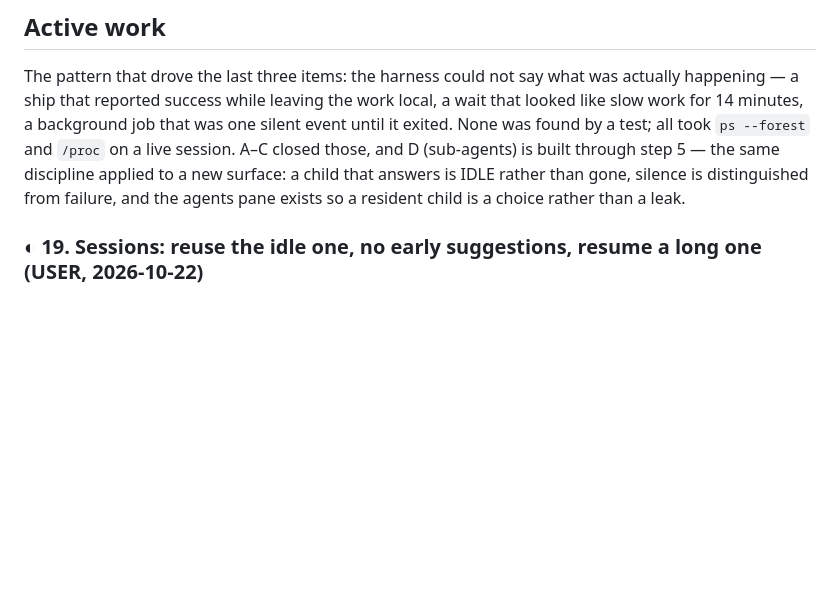
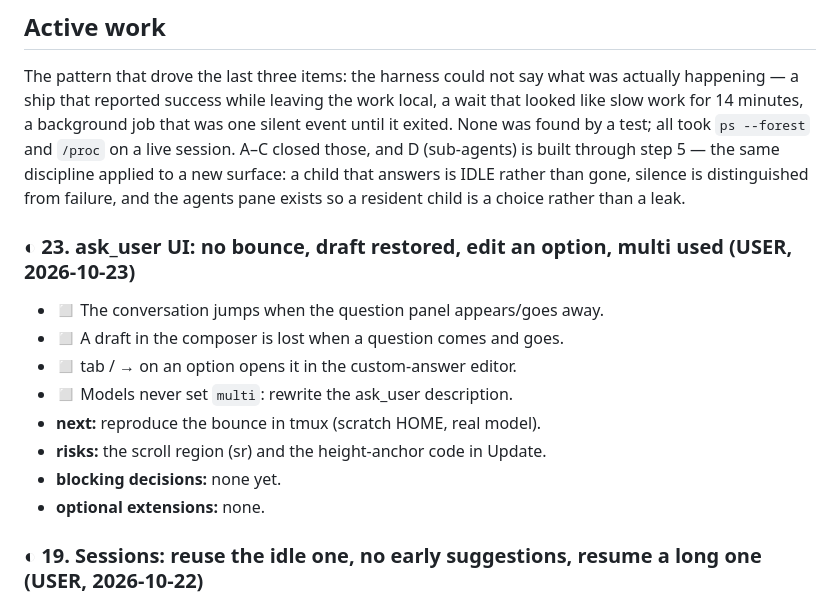
Before and after one commit to IodeSystems/dun, a Markdown page: plan/plan.md, the part around the change. GitHub-like rendering; blank space fills up the shorter version.

Commit message:
docs(plan): item 23 — ask_user UI fixes and multi-select
Co-Authored-By: Claude Opus 5.5 <noreply@anthropic.com>
Claude-Session: https://claude.ai/code/session_01MutRPnVCmwTJ6s736xRBXD

```diff
--- a/plan/plan.md
+++ b/plan/plan.md
@@ -141,6 +141,17 @@ and `/proc` on a live session. A–C closed those, and D (sub-agents) is built
 through step 5 — the same discipline applied to a new surface: a child that
 answers is IDLE rather than gone, silence is distinguished from failure, and the
 agents pane exists so a resident child is a choice rather than a leak.
+
+### ◐ 23. ask_user UI: no bounce, draft restored, edit an option, multi used (USER, 2026-10-23)
+
+- ◻ The conversation jumps when the question panel appears/goes away.
+- ◻ A draft in the composer is lost when a question comes and goes.
+- ◻ tab / → on an option opens it in the custom-answer editor.
+- ◻ Models never set `multi`: rewrite the ask_user description.
+- **next:** reproduce the bounce in tmux (scratch HOME, real model).
+- **risks:** the scroll region (sr) and the height-anchor code in Update.
+- **blocking decisions:** none yet.
+- **optional extensions:** none.
 
 ### ◐ 19. Sessions: reuse the idle one, no early suggestions, resume a long one (USER, 2026-10-22)
 
```
